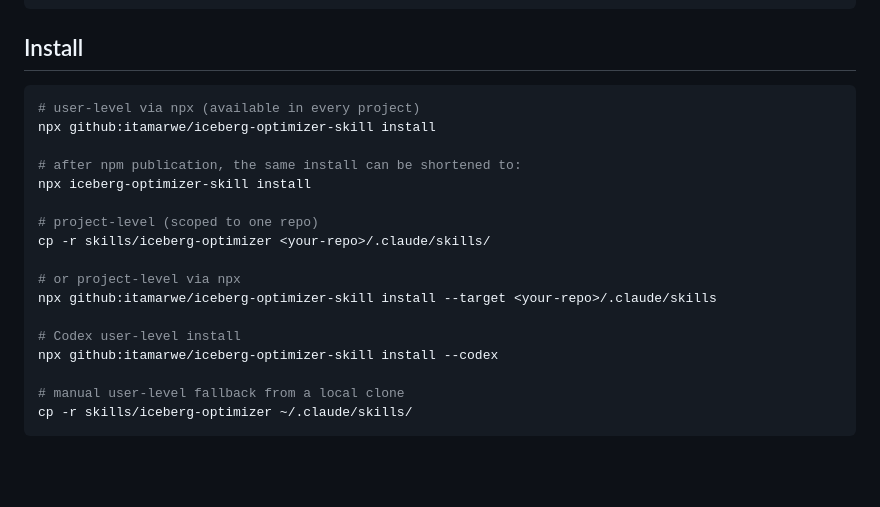
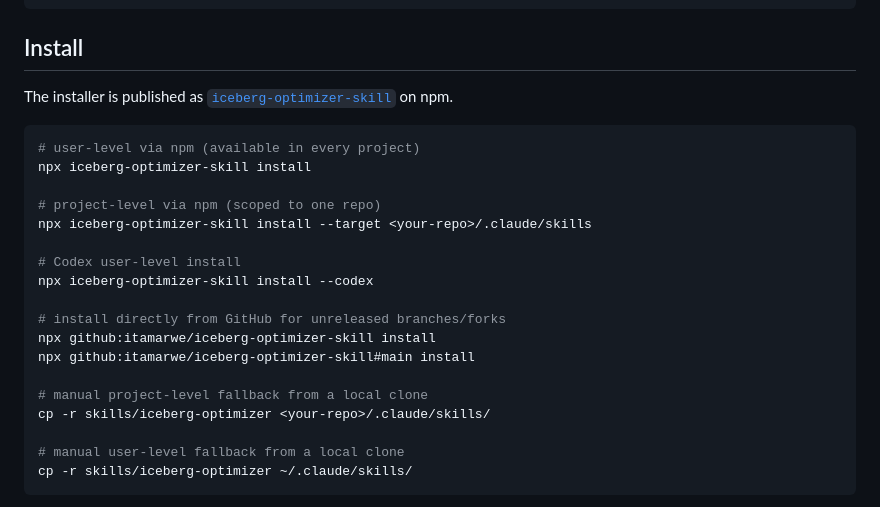
Before and after one commit to itamarwe/iceberg-optimizer-skill, a Markdown page: README.md, the part around the change. GitHub-like rendering; blank space fills up the shorter version.

Commit message:
Document npm install command

````diff
--- a/README.md
+++ b/README.md
@@ -30,21 +30,26 @@ skills/iceberg-optimizer/      the skill (this is what you install)
 
 ## Install
 
+The installer is published as
+[`iceberg-optimizer-skill`](https://www.npmjs.com/package/iceberg-optimizer-skill)
+on npm.
+
 ```bash
-# user-level via npx (available in every project)
-npx github:itamarwe/iceberg-optimizer-skill install
-
-# after npm publication, the same install can be shortened to:
+# user-level via npm (available in every project)
 npx iceberg-optimizer-skill install
 
-# project-level (scoped to one repo)
-cp -r skills/iceberg-optimizer <your-repo>/.claude/skills/
-
-# or project-level via npx
-npx github:itamarwe/iceberg-optimizer-skill install --target <your-repo>/.claude/skills
+# project-level via npm (scoped to one repo)
+npx iceberg-optimizer-skill install --target <your-repo>/.claude/skills
 
 # Codex user-level install
-npx github:itamarwe/iceberg-optimizer-skill install --codex
+npx iceberg-optimizer-skill install --codex
+
+# install directly from GitHub for unreleased branches/forks
+npx github:itamarwe/iceberg-optimizer-skill install
+npx github:itamarwe/iceberg-optimizer-skill#main install
+
+# manual project-level fallback from a local clone
+cp -r skills/iceberg-optimizer <your-repo>/.claude/skills/
 
 # manual user-level fallback from a local clone
 cp -r skills/iceberg-optimizer ~/.claude/skills/
````
Also changed, not shown: skills/iceberg-optimizer/README.md (+10 -7 lines).
